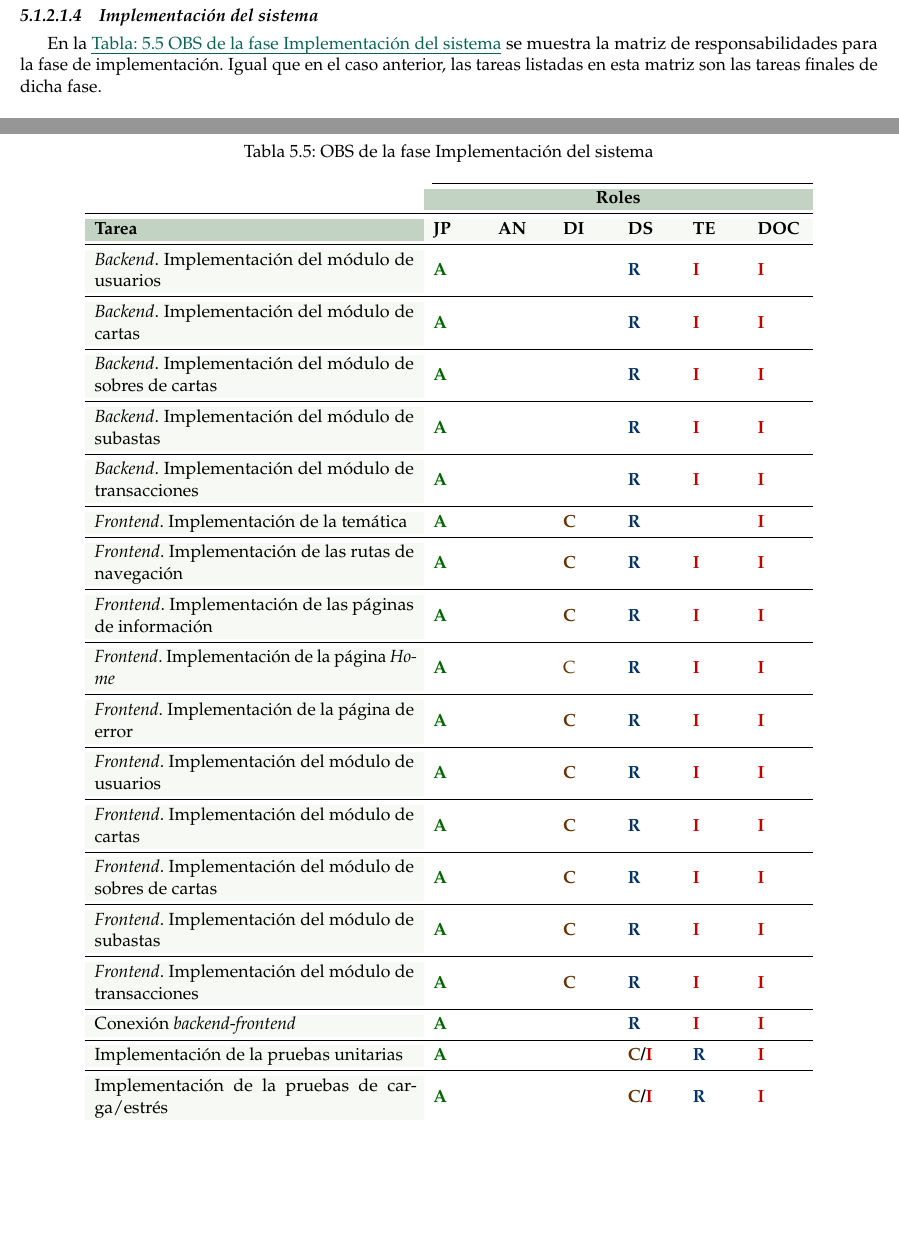
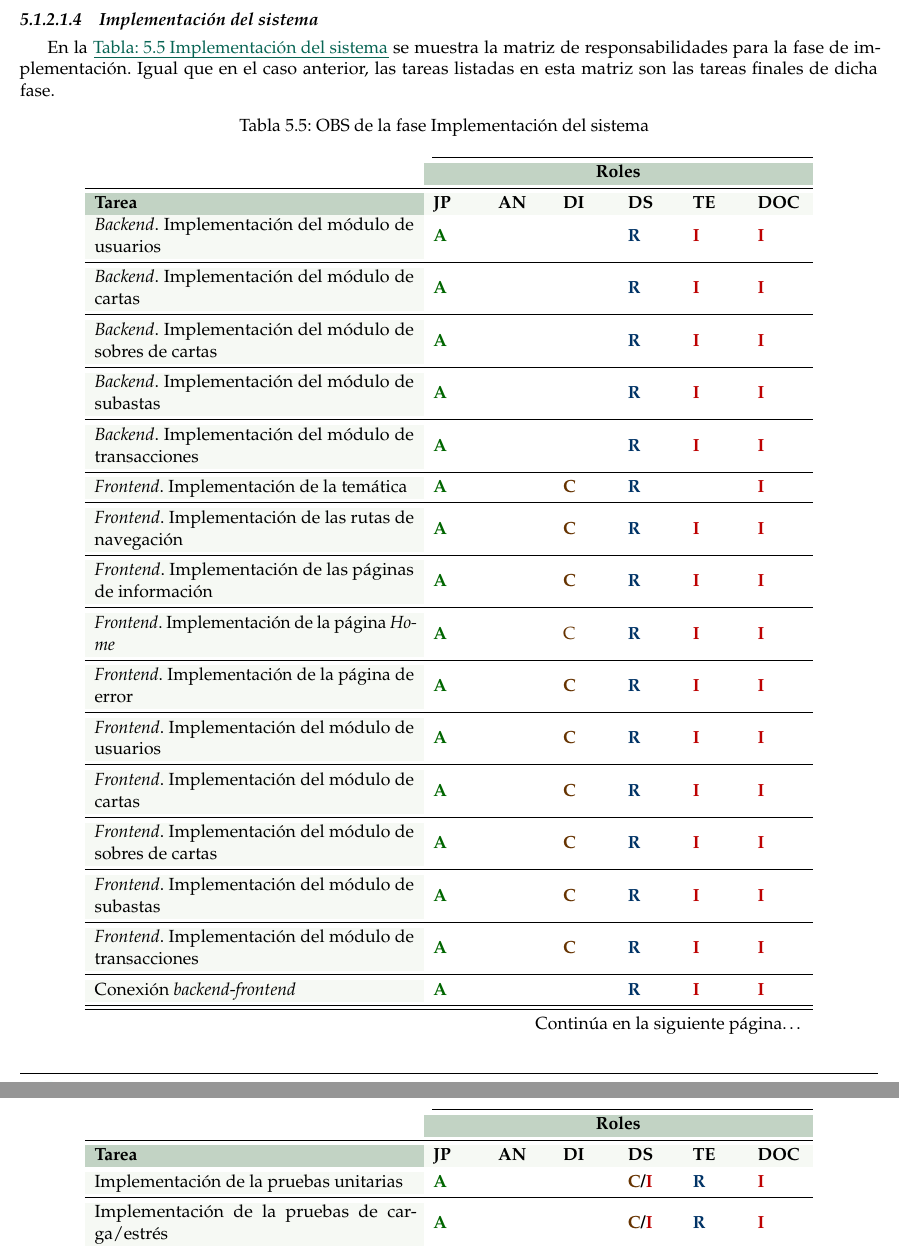
Before and after one commit to paulasuarezp/TFG-Documentacion, a LaTeX document (TFG.tex, which reads 5-Planificacion-Gestion-TFG/5-OBS.tex): two parts of pages 32 and 33 of 106, joined at a grey line, cut so that both start at the same text, the shorter picture padded with empty space. Compiled offline with pdfLaTeX.

Commit message:
longtable obs

```diff
--- a/5-Planificacion-Gestion-TFG/5-OBS.tex
+++ b/5-Planificacion-Gestion-TFG/5-OBS.tex
@@ -183,26 +183,39 @@ de la fase de diseño.
 \subsubsubsection{Implementación del sistema}
 En la \coloredUnderline{\hyperlink{table:matriz-implementacion}{Tabla: \ref*{table:matriz-implementacion} \nameref*{table:matriz-implementacion}}} se muestra la matriz de responsabilidades para la fase de implementación.
 Igual que en el caso anterior, las tareas listadas en esta matriz son las tareas finales de dicha fase.
-\begin{table}[H]
-    \centering
-    \caption{OBS de la fase Implementación del sistema}
-    \label{table:matriz-implementacion}
-    \hypertarget{table:matriz-implementacion}{}
-    \begin{tabular}{
+\begin{longtable}{
     >{\columncolor{lightgreen!20}}m{7cm}
     >{\columncolor{white}}m{1cm}
     >{\columncolor{white}}m{1cm}
     >{\columncolor{white}}m{1cm}
     >{\columncolor{white}}m{1cm}
     >{\columncolor{white}}m{1cm}
-    >{\columncolor{white}}m{1cm}}
+    >{\columncolor{white}}m{1cm} }
+    \caption{OBS de la fase Implementación del sistema} \label{table:matriz-implementacion}
+    \hypertarget{table:matriz-implementacion}{}
+    \\
     \cmidrule(l){2-7}
     \rowcolor{darkgreen!50}
     \cellcolor{white} & \multicolumn{6}{c}{\textbf{Roles}} \\
     \midrule
     \rowcolor{lightgreen!20}
     \cellcolor{darkgreen!50}\textbf{Tarea} & \textbf{JP} & \textbf{AN} & \textbf{DI} & \textbf{DS} & \textbf{TE} & \textbf{DOC} \\
+    \endfirsthead
+
+    \cmidrule(l){2-7}
+    \rowcolor{darkgreen!50}
+    \cellcolor{white} & \multicolumn{6}{c}{\textbf{Roles}} \\
     \midrule
+    \rowcolor{lightgreen!20}
+    \cellcolor{darkgreen!50}\textbf{Tarea} & \textbf{JP} & \textbf{AN} & \textbf{DI} & \textbf{DS} & \textbf{TE} & \textbf{DOC} \\
+    \endhead
+
+    \midrule
+    \multicolumn{7}{r}{{Continúa en la siguiente página\ldots}} \\
+    \endfoot
+
+    \endlastfoot
+
     \textit{Backend}. Implementación del módulo de usuarios & \textbf{\textcolor{Acolor}{A}} &  &  & \textbf{\textcolor{Rcolor}{R}} & \textbf{\textcolor{Icolor}{I}} &  \textbf{\textcolor{Icolor}{I}} \\
     \midrule
     \textit{Backend}. Implementación del módulo de cartas & \textbf{\textcolor{Acolor}{A}} &  &  & \textbf{\textcolor{Rcolor}{R}} & \textbf{\textcolor{Icolor}{I}} & \textbf{\textcolor{Icolor}{I}} \\
@@ -241,8 +254,7 @@ Igual que en el caso anterior, las tareas listadas en esta matriz son las tareas
     \midrule
     Implementación de la pruebas \textit{end-to-end} & \textbf{\textcolor{Acolor}{A}} &  &  & \textbf{\textcolor{Ccolor}{C}/\textcolor{Icolor}{I}} & \textbf{\textcolor{Rcolor}{R}} & \textbf{\textcolor{Icolor}{I}} \\
     \bottomrule
-    \end{tabular}
-\end{table}
+\end{longtable}
 
 \subsubsubsection{Fase de pruebas}
 A continuación, se detallan las responsabilidades de cada rol en la fase de pruebas del sistema.
```
Also changed, not shown: 5-Planificacion-Gestion-TFG/5-Planificacion-Inicial.tex (+29 -0 lines).
